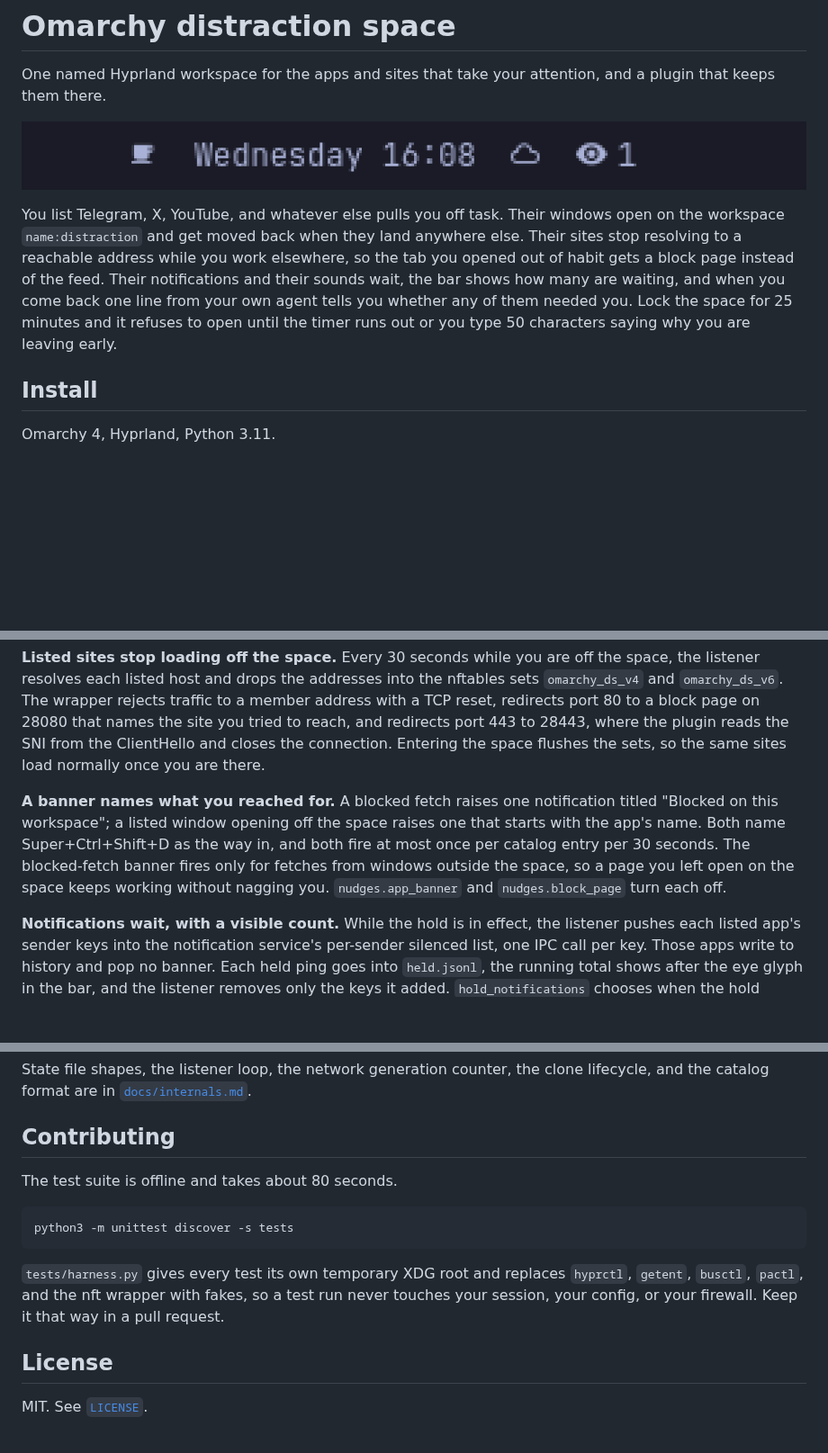
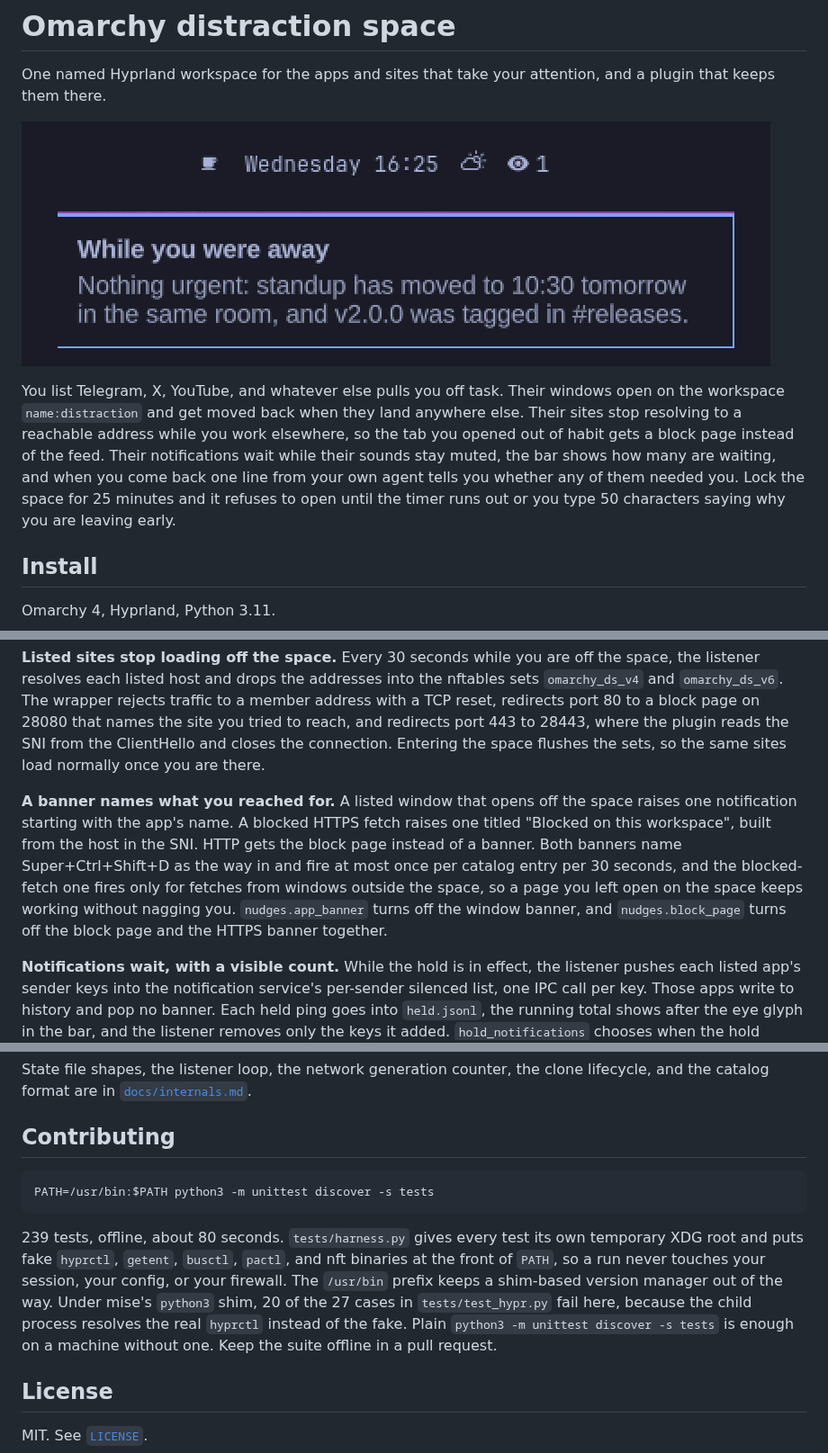
Before and after one commit to DanielKillenberger/omarchy-distraction-space, a Markdown page: README.md, 3 parts joined by grey strips. Shown at 90% size. Drawn GitHub-style; pictures changed too: preview.png; blank space fills up the shorter version.

````diff
--- a/README.md
+++ b/README.md
@@ -6,5 +6,5 @@ One named Hyprland workspace for the apps and sites that take your attention, an
 
-You list Telegram, X, YouTube, and whatever else pulls you off task. Their windows open on the workspace `name:distraction` and get moved back when they land anywhere else. Their sites stop resolving to a reachable address while you work elsewhere, so the tab you opened out of habit gets a block page instead of the feed. Their notifications and their sounds wait, the bar shows how many are waiting, and when you come back one line from your own agent tells you whether any of them needed you. Lock the space for 25 minutes and it refuses to open until the timer runs out or you type 50 characters saying why you are leaving early.
+You list Telegram, X, YouTube, and whatever else pulls you off task. Their windows open on the workspace `name:distraction` and get moved back when they land anywhere else. Their sites stop resolving to a reachable address while you work elsewhere, so the tab you opened out of habit gets a block page instead of the feed. Their notifications wait while their sounds stay muted, the bar shows how many are waiting, and when you come back one line from your own agent tells you whether any of them needed you. Lock the space for 25 minutes and it refuses to open until the timer runs out or you type 50 characters saying why you are leaving early.
 
 ## Install
 
@@ -42,7 +42,7 @@ Autostart owns the long-running listener. To start it now without logging out:
 
 **Listed sites stop loading off the space.** Every 30 seconds while you are off the space, the listener resolves each listed host and drops the addresses into the nftables sets `omarchy_ds_v4` and `omarchy_ds_v6`. The wrapper rejects traffic to a member address with a TCP reset, redirects port 80 to a block page on 28080 that names the site you tried to reach, and redirects port 443 to 28443, where the plugin reads the SNI from the ClientHello and closes the connection. Entering the space flushes the sets, so the same sites load normally once you are there.
 
-**A banner names what you reached for.** A blocked fetch raises one notification titled "Blocked on this workspace"; a listed window opening off the space raises one that starts with the app's name. Both name Super+Ctrl+Shift+D as the way in, and both fire at most once per catalog entry per 30 seconds. The blocked-fetch banner fires only for fetches from windows outside the space, so a page you left open on the space keeps working without nagging you. `nudges.app_banner` and `nudges.block_page` turn each off.
+**A banner names what you reached for.** A listed window that opens off the space raises one notification starting with the app's name. A blocked HTTPS fetch raises one titled "Blocked on this workspace", built from the host in the SNI. HTTP gets the block page instead of a banner. Both banners name Super+Ctrl+Shift+D as the way in and fire at most once per catalog entry per 30 seconds, and the blocked-fetch one fires only for fetches from windows outside the space, so a page you left open on the space keeps working without nagging you. `nudges.app_banner` turns off the window banner, and `nudges.block_page` turns off the block page and the HTTPS banner together.
 
 **Notifications wait, with a visible count.** While the hold is in effect, the listener pushes each listed app's sender keys into the notification service's per-sender silenced list, one IPC call per key. Those apps write to history and pop no banner. Each held ping goes into `held.jsonl`, the running total shows after the eye glyph in the bar, and the listener removes only the keys it added. `hold_notifications` chooses when the hold applies: `off-space` (the default), `locked`, or `never`.
 
@@ -132,13 +132,11 @@ State file shapes, the listener loop, the network generation counter, the clone
 
 ## Contributing
 
-The test suite is offline and takes about 80 seconds.
-
 ```bash
-python3 -m unittest discover -s tests
+PATH=/usr/bin:$PATH python3 -m unittest discover -s tests
 ```
 
-`tests/harness.py` gives every test its own temporary XDG root and replaces `hyprctl`, `getent`, `busctl`, `pactl`, and the nft wrapper with fakes, so a test run never touches your session, your config, or your firewall. Keep it that way in a pull request.
+239 tests, offline, about 80 seconds. `tests/harness.py` gives every test its own temporary XDG root and puts fake `hyprctl`, `getent`, `busctl`, `pactl`, and nft binaries at the front of `PATH`, so a run never touches your session, your config, or your firewall. The `/usr/bin` prefix keeps a shim-based version manager out of the way. Under mise's `python3` shim, 20 of the 27 cases in `tests/test_hypr.py` fail here, because the child process resolves the real `hyprctl` instead of the fake. Plain `python3 -m unittest discover -s tests` is enough on a machine without one. Keep the suite offline in a pull request.
 
 ## License
 
````
Also changed, not shown: other parts of README.md (+2 -2 lines), docs/internals.md (+2 -2 lines), 1 other file.
